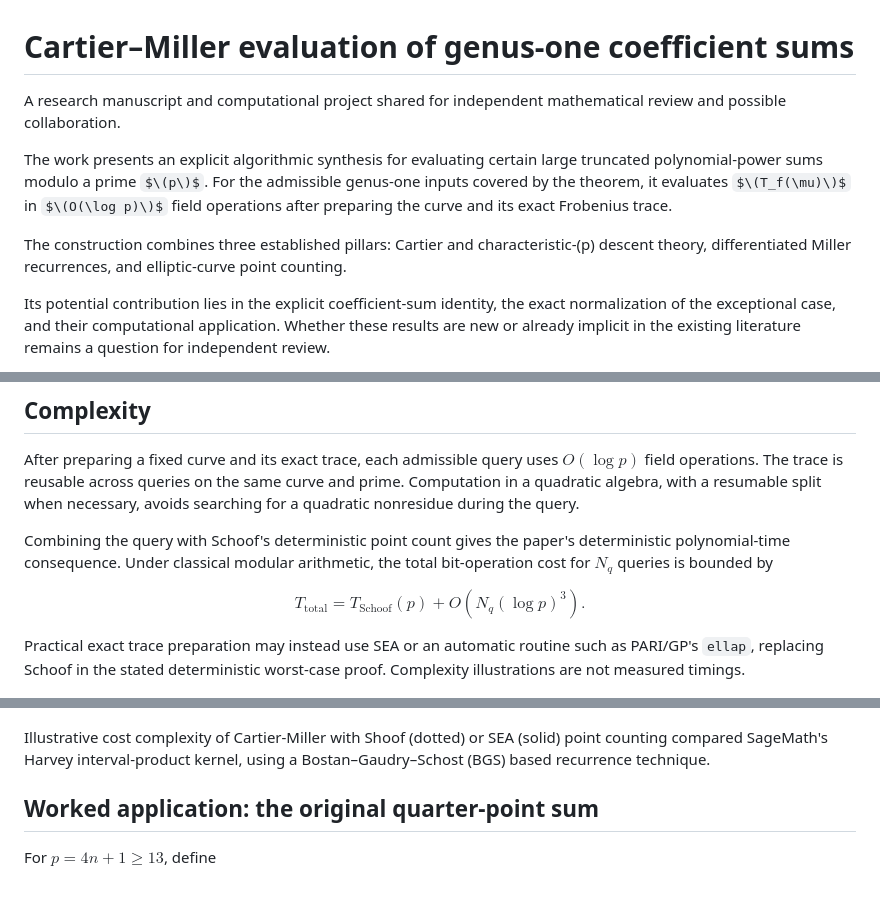
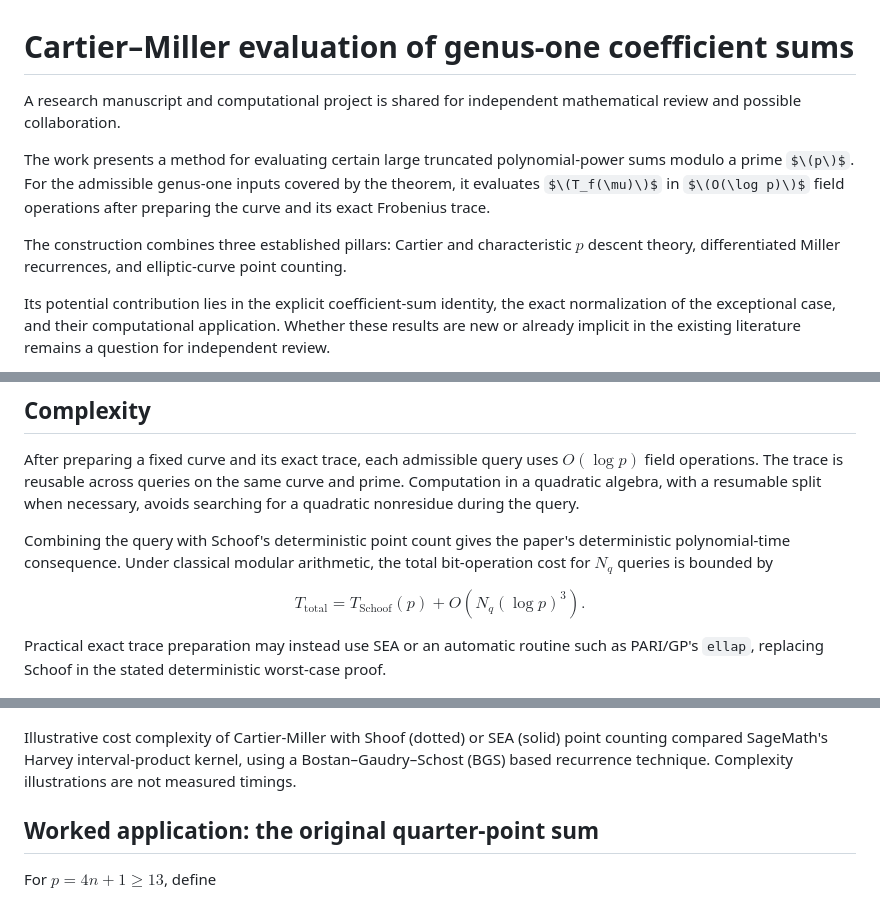
Before and after one commit to bbrhuft/Cartier-Miller-evaluation-of-genus-one-coefficient-sums, a Markdown page: README.md, 3 parts joined by grey strips. Drawn GitHub-style; some formulas as TeX source.

Commit message:
Update README.md
Small edits

```diff
--- a/README.md
+++ b/README.md
@@ -1,10 +1,10 @@
 # Cartier–Miller evaluation of genus-one coefficient sums
 
-A research manuscript and computational project shared for independent mathematical review and possible collaboration.
+A research manuscript and computational project is shared for independent mathematical review and possible collaboration.
 
-The work presents an explicit algorithmic synthesis for evaluating certain large truncated polynomial-power sums modulo a prime $\(p\)$. For the admissible genus-one inputs covered by the theorem, it evaluates $\(T_f(\mu)\)$ in $\(O(\log p)\)$ field operations after preparing the curve and its exact Frobenius trace.
+The work presents a method for evaluating certain large truncated polynomial-power sums modulo a prime $\(p\)$. For the admissible genus-one inputs covered by the theorem, it evaluates $\(T_f(\mu)\)$ in $\(O(\log p)\)$ field operations after preparing the curve and its exact Frobenius trace.
 
-The construction combines three established pillars: Cartier and characteristic-\(p\) descent theory, differentiated Miller recurrences, and elliptic-curve point counting.
+The construction combines three established pillars: Cartier and characteristic $p$ descent theory, differentiated Miller recurrences, and elliptic-curve point counting.
 
 Its potential contribution lies in the explicit coefficient-sum identity, the exact normalization of the exceptional case, and their computational application. Whether these results are new or already implicit in the existing literature remains a question for independent review.
 
@@ -73,11 +73,11 @@ T_{\mathrm{total}}
 +O\!\left(N_q(\log p)^3\right).
 $$
 
-Practical exact trace preparation may instead use SEA or an automatic routine such as PARI/GP's `ellap`, replacing Schoof in the stated deterministic worst-case proof. Complexity illustrations are not measured timings.
+Practical exact trace preparation may instead use SEA or an automatic routine such as PARI/GP's `ellap`, replacing Schoof in the stated deterministic worst-case proof.
 
 ![Illustrative cost complexity of Cartier-Miller with Shoof and SEA prep compared to Harvey BGS](https://github.com/bbrhuft/Cartier-Miller-evaluation-of-genus-one-coefficient-sums/blob/main/Cartier-Miller-With-SEA.jpg)
 
-Illustrative cost complexity of Cartier-Miller with Shoof (dotted) or SEA (solid) point counting compared SageMath's Harvey interval-product kernel, using a Bostan–Gaudry–Schost (BGS) based recurrence technique.
+Illustrative cost complexity of Cartier-Miller with Shoof (dotted) or SEA (solid) point counting compared SageMath's Harvey interval-product kernel, using a Bostan–Gaudry–Schost (BGS) based recurrence technique. Complexity illustrations are not measured timings.
 
 ## Worked application: the original quarter-point sum
 
```
Also changed, not shown: other parts of README.md (+1 -1 lines).
